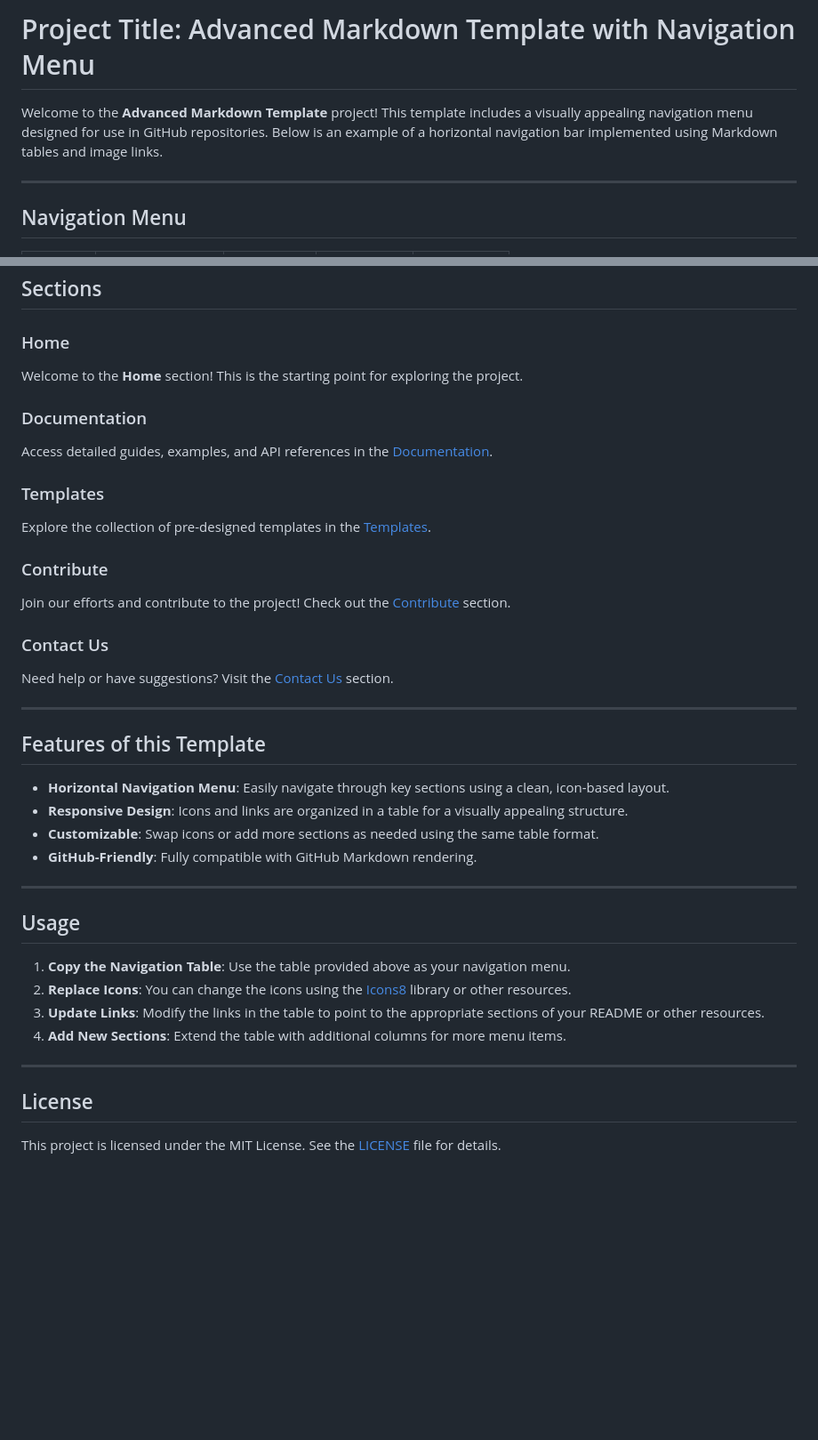
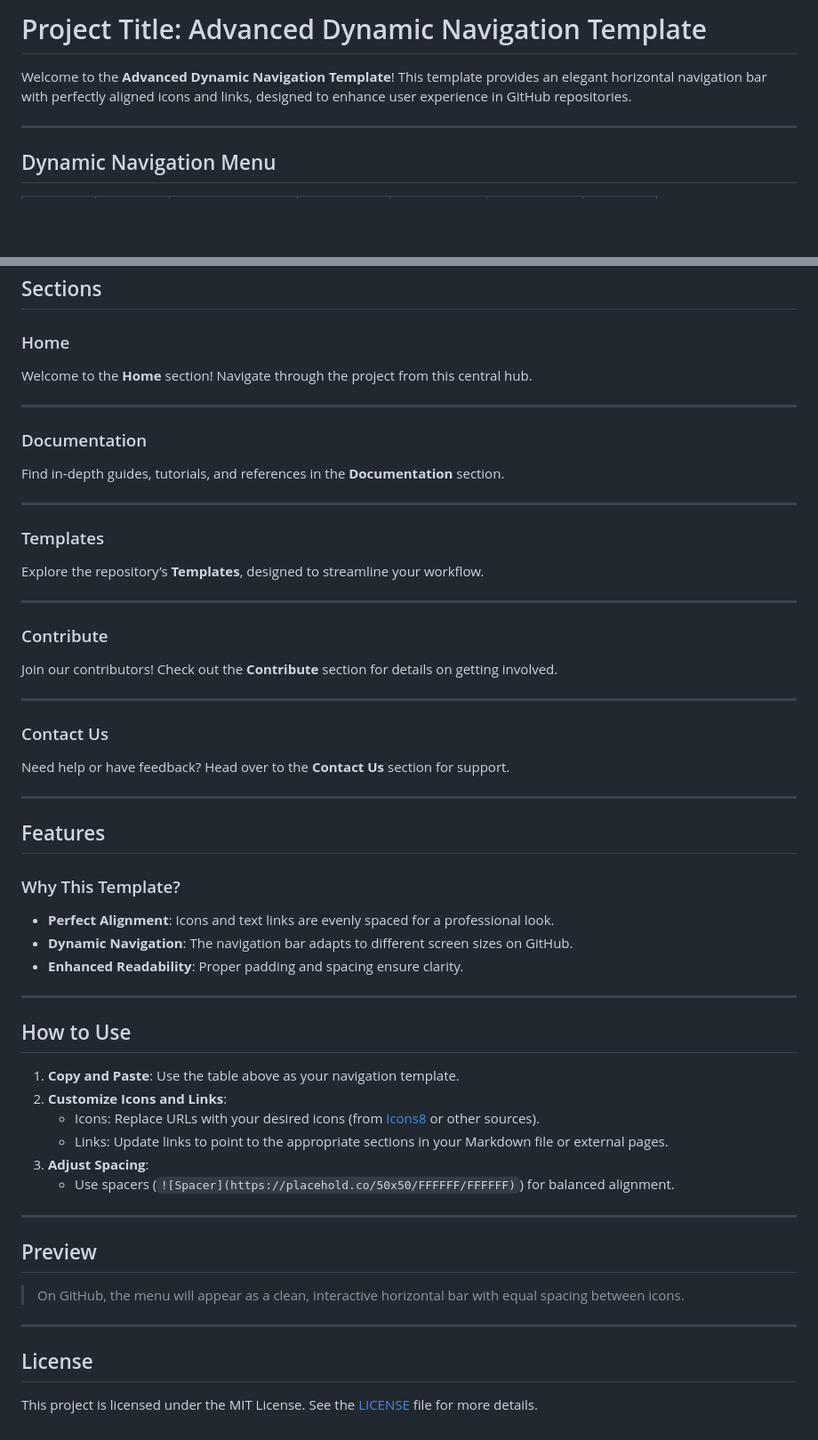
Before and after one commit to selmaintelligence/chatgpt_memory_templates, a Markdown page: templates/README.md, 2 parts joined by grey strips. Shown: that part at 89% size. Rendered like a GitHub page; blank space fills up the shorter version.

```diff
--- a/templates/README.md
+++ b/templates/README.md
@@ -1,8 +1,8 @@
-# Project Title: Advanced Markdown Template with Navigation Menu
+# Project Title: Advanced Dynamic Navigation Template
 
-Welcome to the **Advanced Markdown Template** project! This template includes a visually appealing navigation menu designed for use in GitHub repositories. Below is an example of a horizontal navigation bar implemented using Markdown tables and image links.
+Welcome to the **Advanced Dynamic Navigation Template**! This template provides an elegant horizontal navigation bar with perfectly aligned icons and links, designed to enhance user experience in GitHub repositories.
 
 ---
 
-## Navigation Menu
+## Dynamic Navigation Menu
 
@@ -16,44 +16,61 @@ Welcome to the **Advanced Markdown Template** project! This template includes a
 
 ### Home
 
-Welcome to the **Home** section! This is the starting point for exploring the project.
+Welcome to the **Home** section! Navigate through the project from this central hub.
+
+---
 
 ### Documentation
 
-Access detailed guides, examples, and API references in the [Documentation](#).
+Find in-depth guides, tutorials, and references in the **Documentation** section.
+
+---
 
 ### Templates
 
-Explore the collection of pre-designed templates in the [Templates](#).
+Explore the repository’s **Templates**, designed to streamline your workflow.
+
+---
 
 ### Contribute
 
-Join our efforts and contribute to the project! Check out the [Contribute](#) section.
+Join our contributors! Check out the **Contribute** section for details on getting involved.
+
+---
 
 ### Contact Us
 
-Need help or have suggestions? Visit the [Contact Us](#) section.
+Need help or have feedback? Head over to the **Contact Us** section for support.
 
 ---
 
-## Features of this Template
+## Features
 
-- **Horizontal Navigation Menu**: Easily navigate through key sections using a clean, icon-based layout.
-- **Responsive Design**: Icons and links are organized in a table for a visually appealing structure.
-- **Customizable**: Swap icons or add more sections as needed using the same table format.
-- **GitHub-Friendly**: Fully compatible with GitHub Markdown rendering.
+### Why This Template?
+
+- **Perfect Alignment**: Icons and text links are evenly spaced for a professional look.
+- **Dynamic Navigation**: The navigation bar adapts to different screen sizes on GitHub.
+- **Enhanced Readability**: Proper padding and spacing ensure clarity.
 
 ---
 
-## Usage
+## How to Use
 
-1. **Copy the Navigation Table**: Use the table provided above as your navigation menu.
-2. **Replace Icons**: You can change the icons using the [Icons8](https://icons8.com/) library or other resources.
-3. **Update Links**: Modify the links in the table to point to the appropriate sections of your README or other resources.
-4. **Add New Sections**: Extend the table with additional columns for more menu items.
+1. **Copy and Paste**: Use the table above as your navigation template.
+2. **Customize Icons and Links**:
+   - Icons: Replace URLs with your desired icons (from [Icons8](https://icons8.com/) or other sources).
+   - Links: Update links to point to the appropriate sections in your Markdown file or external pages.
+3. **Adjust Spacing**:
+   - Use spacers (`![Spacer](https://placehold.co/50x50/FFFFFF/FFFFFF)`) for balanced alignment.
+
+---
+
+## Preview
+
+> On GitHub, the menu will appear as a clean, interactive horizontal bar with equal spacing between icons.
 
 ---
 
 ## License
 
-This project is licensed under the MIT License. See the [LICENSE](LICENSE) file for details.
+This project is licensed under the MIT License. See the [LICENSE](LICENSE) file for more details.
```
Also changed, not shown: other parts of templates/README.md (+3 -3 lines).
